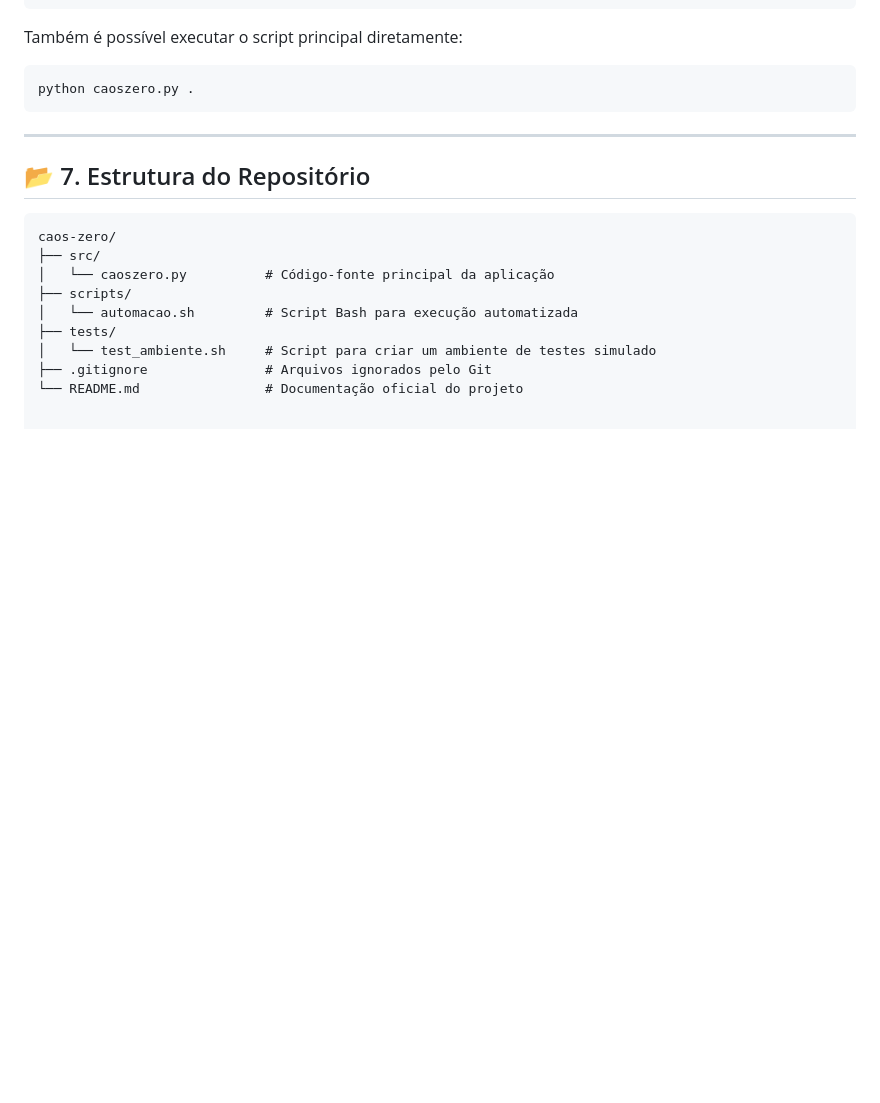
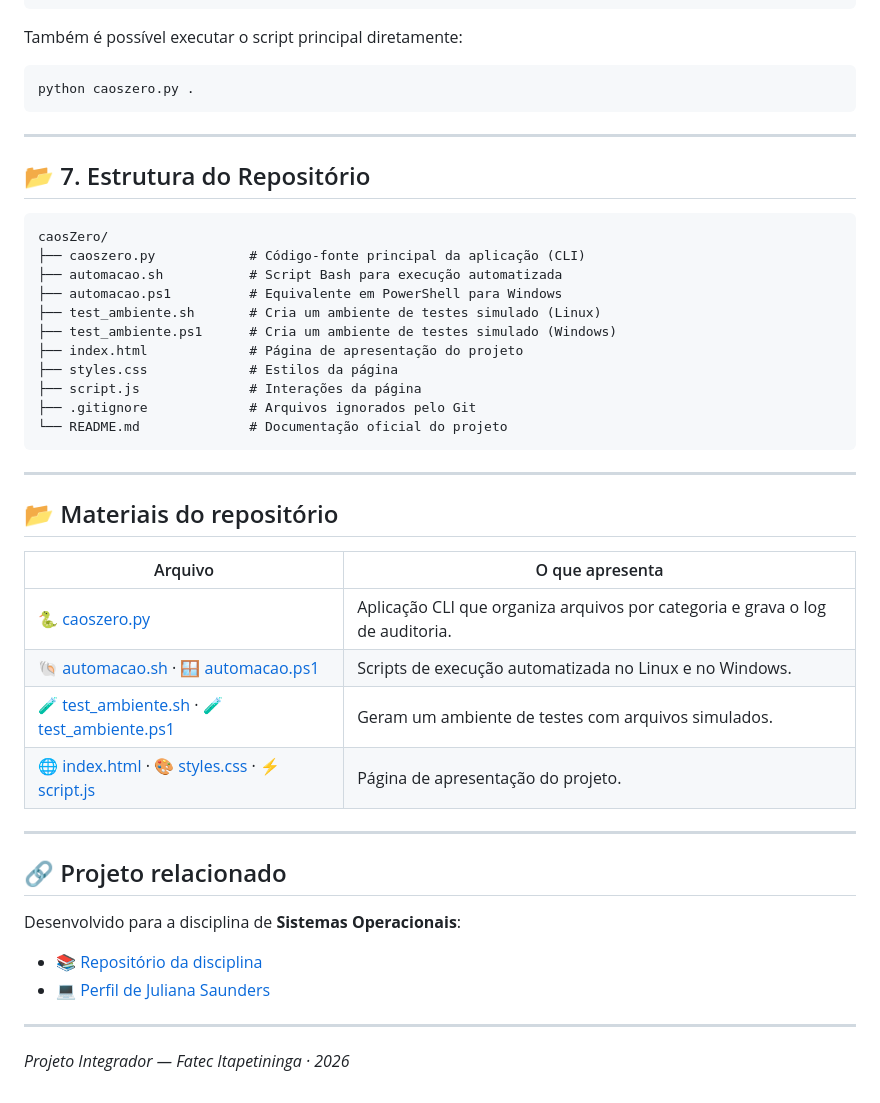
Before and after one commit to julianasaunders/caosZero, a Markdown page: README.md, the part around the change. Rendered like a GitHub page; blank space fills up the shorter version.

Commit message:
docs: padroniza README e corrige estrutura do repositorio

````diff
--- a/README.md
+++ b/README.md
@@ -77,12 +77,39 @@ python caoszero.py .
 ## 📂 7. Estrutura do Repositório
 
 ```text
-caos-zero/
-├── src/
-│   └── caoszero.py          # Código-fonte principal da aplicação
-├── scripts/
-│   └── automacao.sh         # Script Bash para execução automatizada
-├── tests/
-│   └── test_ambiente.sh     # Script para criar um ambiente de testes simulado
-├── .gitignore               # Arquivos ignorados pelo Git
-└── README.md                # Documentação oficial do projeto
+caosZero/
+├── caoszero.py            # Código-fonte principal da aplicação (CLI)
+├── automacao.sh           # Script Bash para execução automatizada
+├── automacao.ps1          # Equivalente em PowerShell para Windows
+├── test_ambiente.sh       # Cria um ambiente de testes simulado (Linux)
+├── test_ambiente.ps1      # Cria um ambiente de testes simulado (Windows)
+├── index.html             # Página de apresentação do projeto
+├── styles.css             # Estilos da página
+├── script.js              # Interações da página
+├── .gitignore             # Arquivos ignorados pelo Git
+└── README.md              # Documentação oficial do projeto
+```
+
+---
+
+## 📂 Materiais do repositório
+
+| Arquivo | O que apresenta |
+|---|---|
+| [🐍 caoszero.py](caoszero.py) | Aplicação CLI que organiza arquivos por categoria e grava o log de auditoria. |
+| [🐚 automacao.sh](automacao.sh) · [🪟 automacao.ps1](automacao.ps1) | Scripts de execução automatizada no Linux e no Windows. |
+| [🧪 test_ambiente.sh](test_ambiente.sh) · [🧪 test_ambiente.ps1](test_ambiente.ps1) | Geram um ambiente de testes com arquivos simulados. |
+| [🌐 index.html](index.html) · [🎨 styles.css](styles.css) · [⚡ script.js](script.js) | Página de apresentação do projeto. |
+
+---
+
+## 🔗 Projeto relacionado
+
+Desenvolvido para a disciplina de **Sistemas Operacionais**:
+
+- [📚 Repositório da disciplina](https://github.com/julianasaunders/sistemas-operacionais)
+- [💻 Perfil de Juliana Saunders](https://github.com/julianasaunders)
+
+---
+
+*Projeto Integrador — Fatec Itapetininga · 2026*
````
